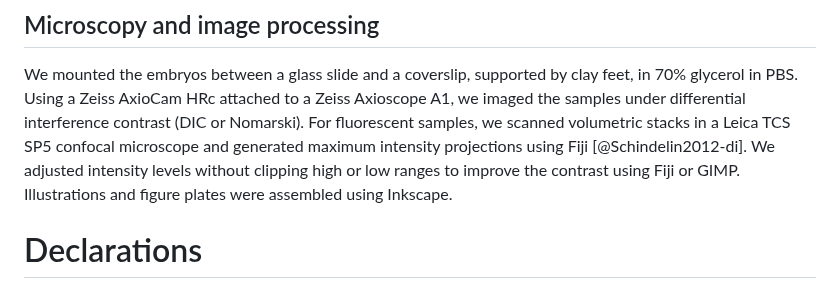
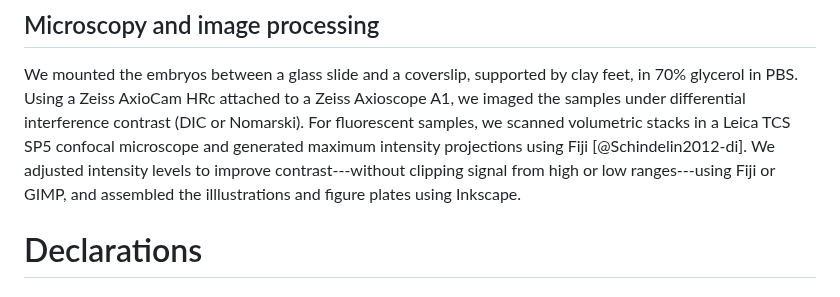
Before and after one commit to bruvellu/terebratalia-wnts, a Markdown page: 2-text/wnt.md, the part around one of its changes. Drawn GitHub-style.

```diff
--- a/2-text/wnt.md
+++ b/2-text/wnt.md
@@ -924,8 +924,7 @@ We then followed the established protocols in *T. transversa* for single colorim
 We mounted the embryos between a glass slide and a coverslip, supported by clay feet, in 70% glycerol in PBS.
 Using a Zeiss AxioCam HRc attached to a Zeiss Axioscope A1, we imaged the samples under differential interference contrast (DIC or Nomarski).
 For fluorescent samples, we scanned volumetric stacks in a Leica TCS SP5 confocal microscope and generated maximum intensity projections using Fiji [@Schindelin2012-di].
-We adjusted intensity levels without clipping high or low ranges to improve the contrast using Fiji or GIMP.
-Illustrations and figure plates were assembled using Inkscape.
+We adjusted intensity levels to improve contrast---without clipping signal from high or low ranges---using Fiji or GIMP, and assembled the illlustrations and figure plates using Inkscape.
 
 # Declarations
 
```
Also changed, not shown: other parts of 2-text/wnt.md (+30 -28 lines).
